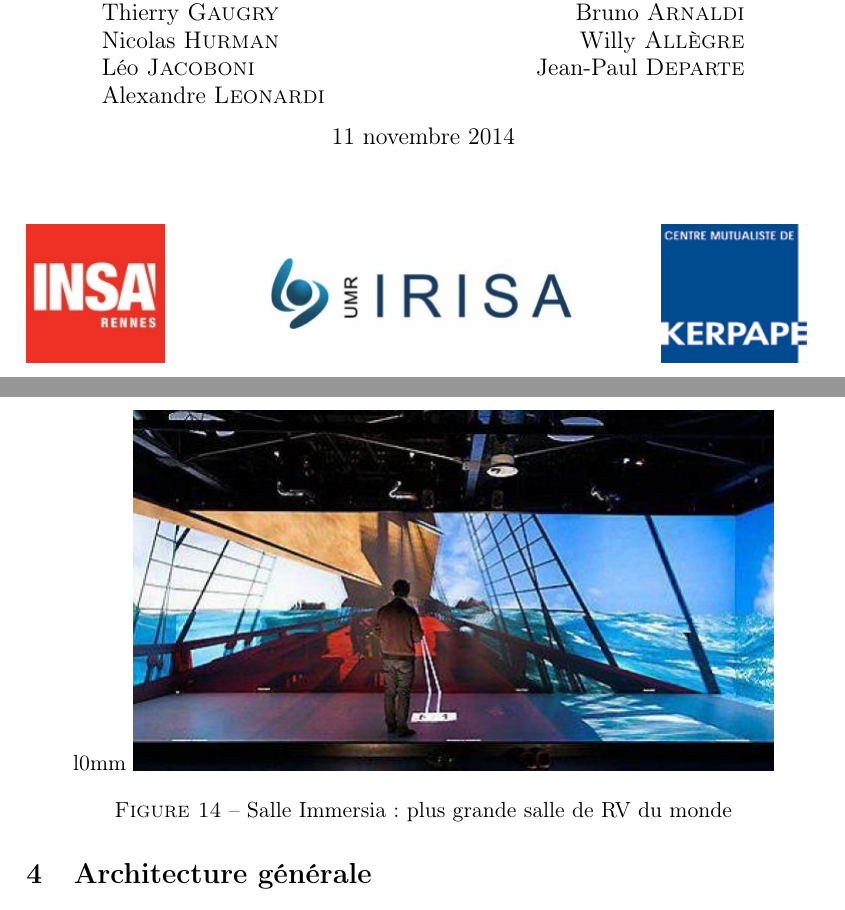
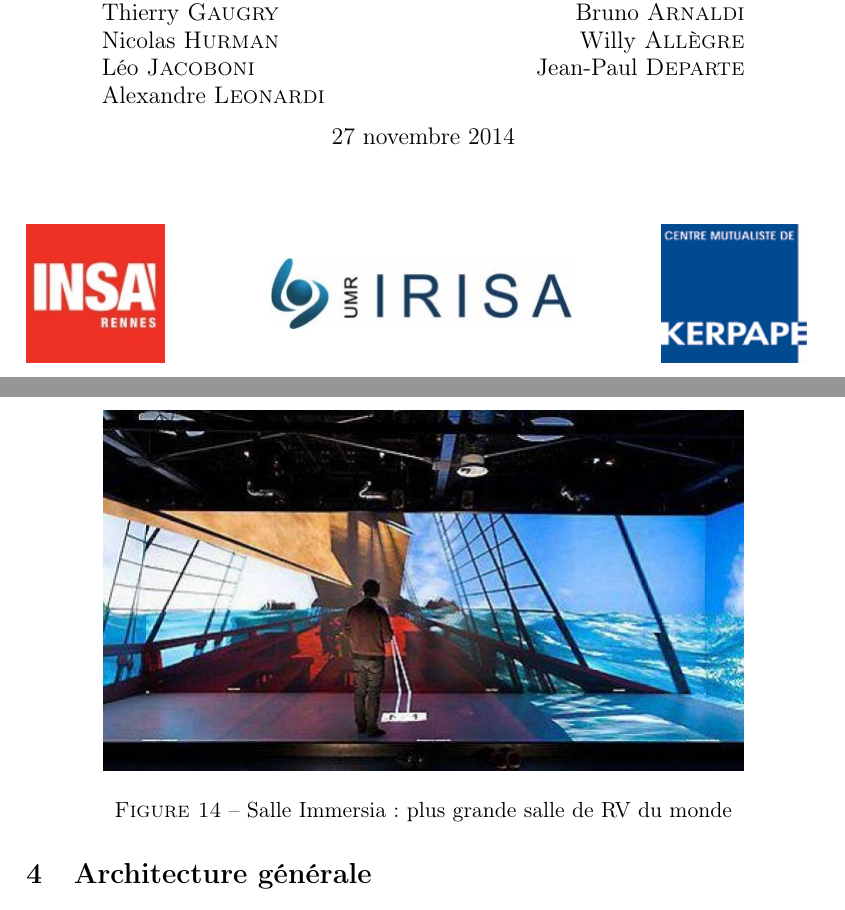
Before and after one commit to nhurman/avalon, a LaTeX document (Rapports/2-Specifications.tex, which reads Rapports/2-Specifications/specifications_fonctionnelles.tex): two parts of pages 1 and 18 of 21, joined at a grey line, cut so that both start at the same text. Compiled offline with pdfLaTeX.

Commit message:
corrections

```diff
--- a/Rapports/2-Specifications.tex
+++ b/Rapports/2-Specifications.tex
@@ -54,7 +54,7 @@
 }
 
 
-\date{11 novembre 2014}
+\date{27 novembre 2014}
 
 \begin{document}
 \maketitle
--- a/Rapports/2-Specifications/specifications_fonctionnelles.tex
+++ b/Rapports/2-Specifications/specifications_fonctionnelles.tex
@@ -190,7 +190,7 @@ Enfin, ces plateformes sont des vitrines du département info et du labo, elles
 
 
 La salle immersive (fig. \ref{immersiaaaaaaaa}) représente l'équipement de RV le plus complet dont nous puissions profiter et est donc une perspective de plate-forme très intéressante pour notre application.
-\begin{figure}{l}{0mm}
+\begin{figure}
 	\centering
 	\includegraphics[scale=0.5]{2-Specifications/img-utilisateur/immersia.jpg}
 	\caption{Salle Immersia : plus grande salle de RV du monde}
```
